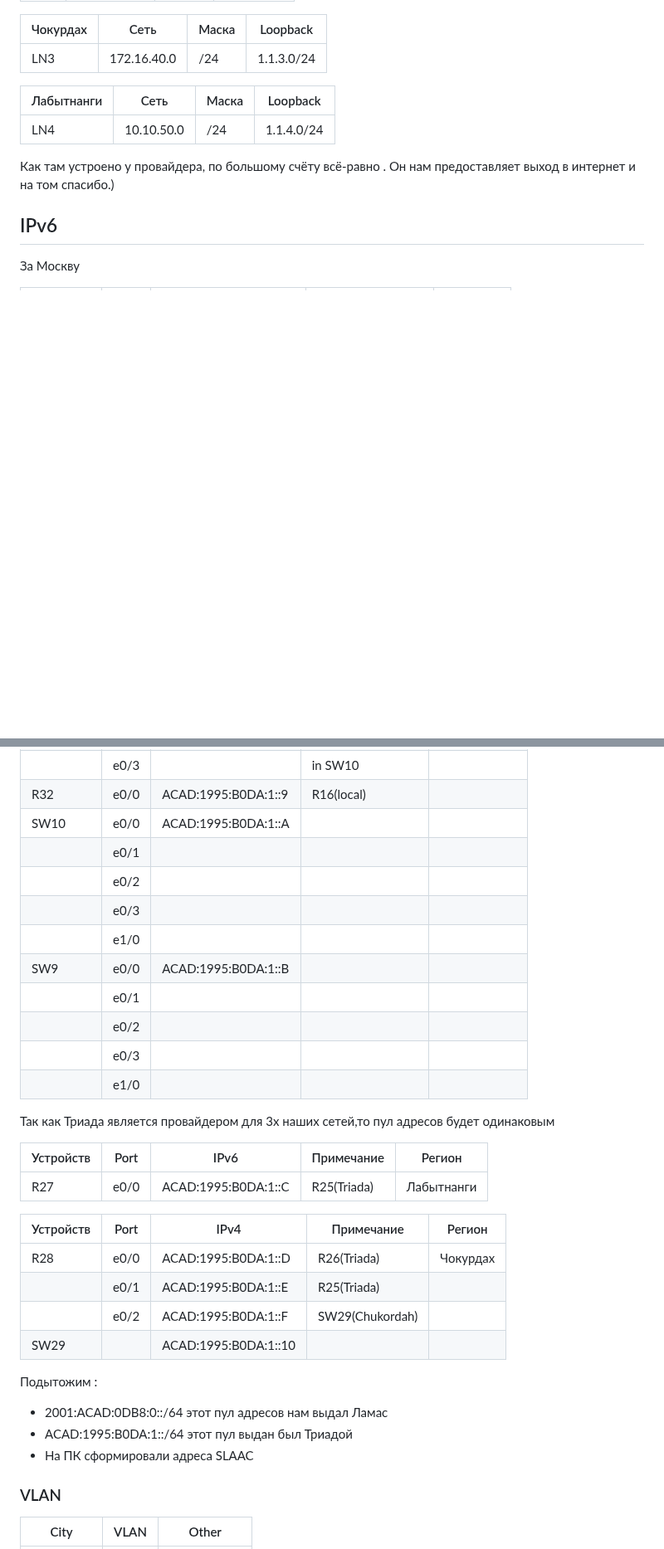
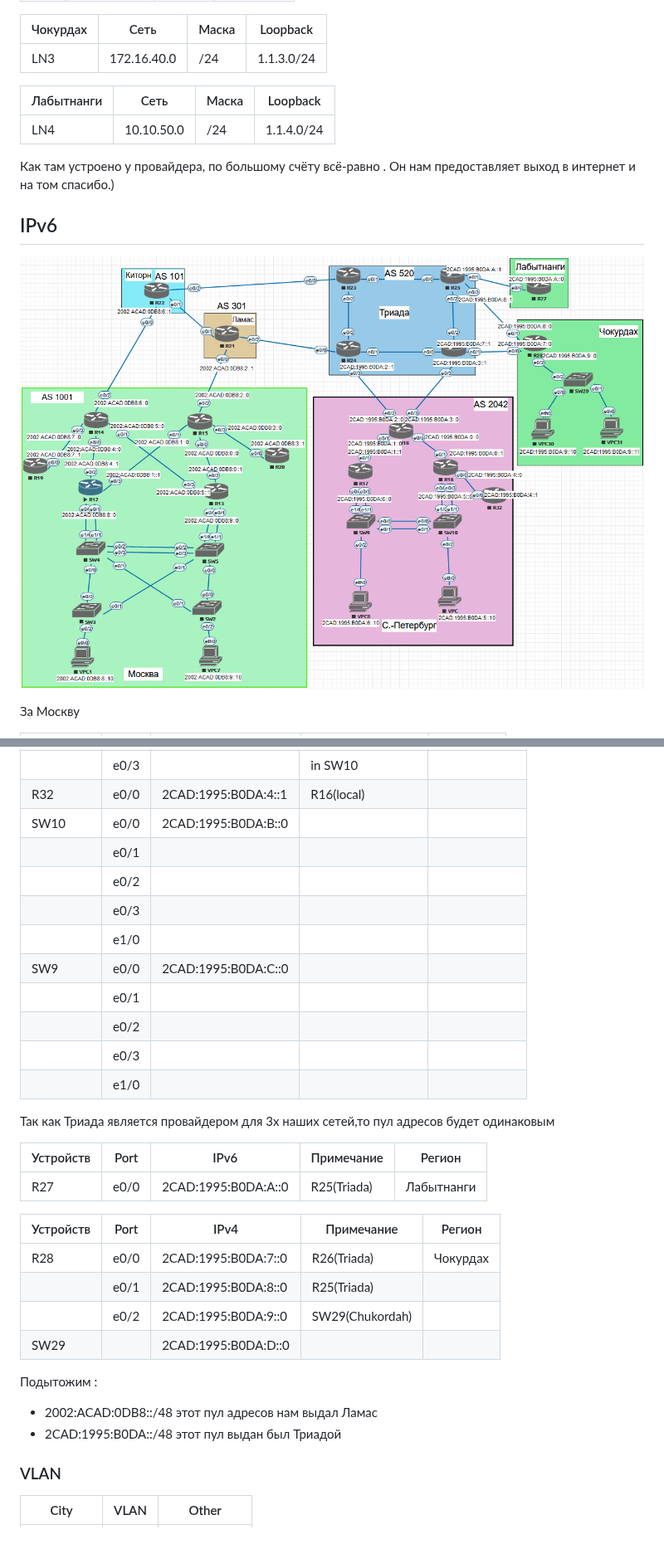
Before and after one commit to NickelFace/OTUS-Network-Engineer, a Markdown page: Diplom/IPv4(6).md, 2 parts joined by grey strips. Shown at 83% size. Drawn GitHub-style; pictures changed too: Diplom/img/2.png (added); blank space fills up the shorter version.

```diff
--- a/Diplom/IPv4(6).md
+++ b/Diplom/IPv4(6).md
@@ -163,5 +163,7 @@ IPv4/6
 
 ## IPv6
 
+![image](img/2.png)
+
 За Москву
 
@@ -221,11 +223,11 @@ IPv4/6
 |           | e0/3 |                     | in SW10            |              |
-| R32       | e0/0 | ACAD:1995:B0DA:1::9 | R16(local)         |              |
-| SW10      | e0/0 | ACAD:1995:B0DA:1::A |                    |              |
+| R32       | e0/0 | 2CAD:1995:B0DA:4::1 | R16(local)         |              |
+| SW10      | e0/0 | 2CAD:1995:B0DA:B::0 |                    |              |
 |           | e0/1 |                     |                    |              |
 |           | e0/2 |                     |                    |              |
 |           | e0/3 |                     |                    |              |
 |           | e1/0 |                     |                    |              |
-| SW9       | e0/0 | ACAD:1995:B0DA:1::B |                    |              |
+| SW9       | e0/0 | 2CAD:1995:B0DA:C::0 |                    |              |
 |           | e0/1 |                     |                    |              |
 |           | e0/2 |                     |                    |              |
 |           | e0/3 |                     |                    |              |
@@ -235,22 +237,19 @@ IPv4/6
 
 | Устройств | Port | IPv6                | Примечание  | Регион     |
 | --------- | ---- | ------------------- | ----------- | ---------- |
-| R27       | e0/0 | ACAD:1995:B0DA:1::C | R25(Triada) | Лабытнанги |
+| R27       | e0/0 | 2CAD:1995:B0DA:A::0 | R25(Triada) | Лабытнанги |
 
-
-
-| Устройств | Port | IPv4                 | Примечание      | Регион   |
-| --------- | ---- | -------------------- | --------------- | -------- |
-| R28       | e0/0 | ACAD:1995:B0DA:1::D  | R26(Triada)     | Чокурдах |
-|           | e0/1 | ACAD:1995:B0DA:1::E  | R25(Triada)     |          |
-|           | e0/2 | ACAD:1995:B0DA:1::F  | SW29(Chukordah) |          |
-| SW29      |      | ACAD:1995:B0DA:1::10 |                 |          |
+| Устройств | Port | IPv4                | Примечание      | Регион   |
+| --------- | ---- | ------------------- | --------------- | -------- |
+| R28       | e0/0 | 2CAD:1995:B0DA:7::0 | R26(Triada)     | Чокурдах |
+|           | e0/1 | 2CAD:1995:B0DA:8::0 | R25(Triada)     |          |
+|           | e0/2 | 2CAD:1995:B0DA:9::0 | SW29(Chukordah) |          |
+| SW29      |      | 2CAD:1995:B0DA:D::0 |                 |          |
 
 Подытожим :
 
-- 2001:ACAD:0DB8:0::/64 этот пул адресов нам выдал Ламас
-- ACAD:1995:B0DA:1::/64 этот пул выдан был Триадой
-- На ПК сформировали адреса SLAAC
+- 2002:ACAD:0DB8::/48 этот пул адресов нам выдал Ламас
+- 2CAD:1995:B0DA::/48 этот пул выдан был Триадой
 
 
 
```
Also changed, not shown: other parts of Diplom/IPv4(6).md (+49 -49 lines).
